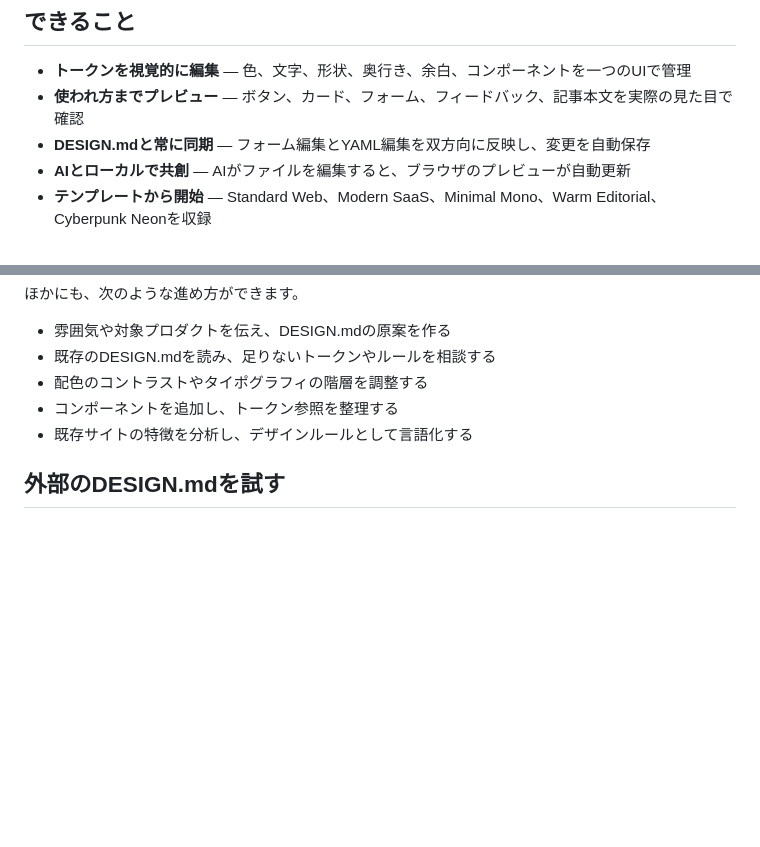
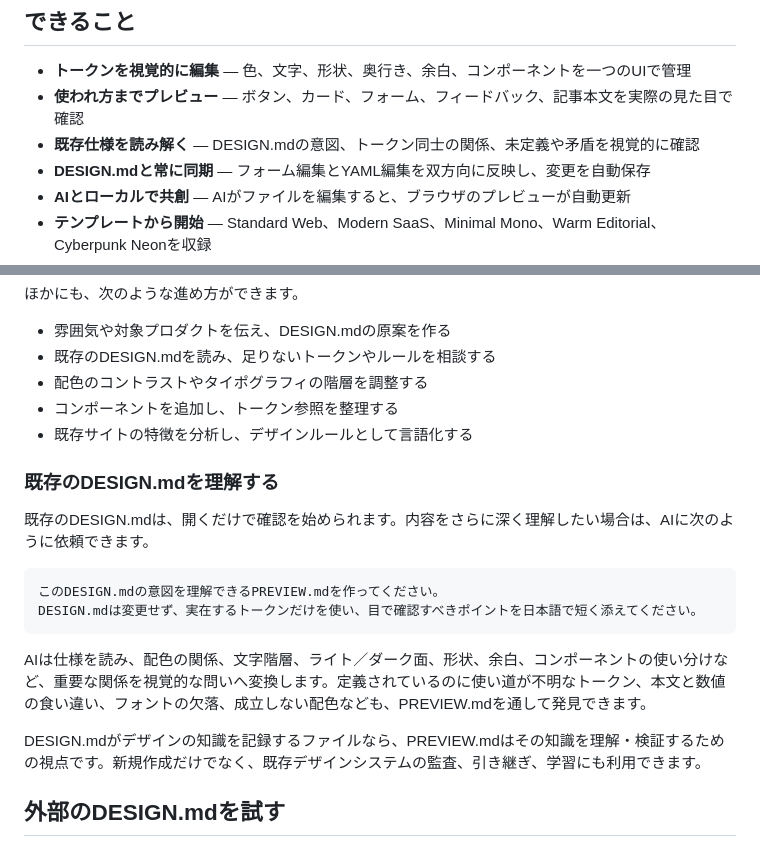
Before and after one commit to yoshihik0/design-md-editor, a Markdown page: README.md, 2 parts joined by grey strips. Drawn GitHub-style; blank space fills up the shorter version.

Commit message:
Document design system understanding workflow

````diff
--- a/README.md
+++ b/README.md
@@ -10,6 +10,7 @@ D.mdは、デザイントークンとデザインルールを記述した`DESIGN
 
 - **トークンを視覚的に編集** — 色、文字、形状、奥行き、余白、コンポーネントを一つのUIで管理
 - **使われ方までプレビュー** — ボタン、カード、フォーム、フィードバック、記事本文を実際の見た目で確認
+- **既存仕様を読み解く** — DESIGN.mdの意図、トークン同士の関係、未定義や矛盾を視覚的に確認
 - **DESIGN.mdと常に同期** — フォーム編集とYAML編集を双方向に反映し、変更を自動保存
 - **AIとローカルで共創** — AIがファイルを編集すると、ブラウザのプレビューが自動更新
 - **テンプレートから開始** — Standard Web、Modern SaaS、Minimal Mono、Warm Editorial、Cyberpunk Neonを収録
@@ -166,6 +167,19 @@ AIには次のように依頼できます。
 - コンポーネントを追加し、トークン参照を整理する
 - 既存サイトの特徴を分析し、デザインルールとして言語化する
 
+### 既存のDESIGN.mdを理解する
+
+既存のDESIGN.mdは、開くだけで確認を始められます。内容をさらに深く理解したい場合は、AIに次のように依頼できます。
+
+```text
+このDESIGN.mdの意図を理解できるPREVIEW.mdを作ってください。
+DESIGN.mdは変更せず、実在するトークンだけを使い、目で確認すべきポイントを日本語で短く添えてください。
+```
+
+AIは仕様を読み、配色の関係、文字階層、ライト／ダーク面、形状、余白、コンポーネントの使い分けなど、重要な関係を視覚的な問いへ変換します。定義されているのに使い道が不明なトークン、本文と数値の食い違い、フォントの欠落、成立しない配色なども、PREVIEW.mdを通して発見できます。
+
+DESIGN.mdがデザインの知識を記録するファイルなら、PREVIEW.mdはその知識を理解・検証するための視点です。新規作成だけでなく、既存デザインシステムの監査、引き継ぎ、学習にも利用できます。
+
 ## 外部のDESIGN.mdを試す
 
 「DESIGN.mdを開く」から「その他のファイルを選択…」を選ぶか、ファイルを画面へドラッグ＆ドロップします。
````
